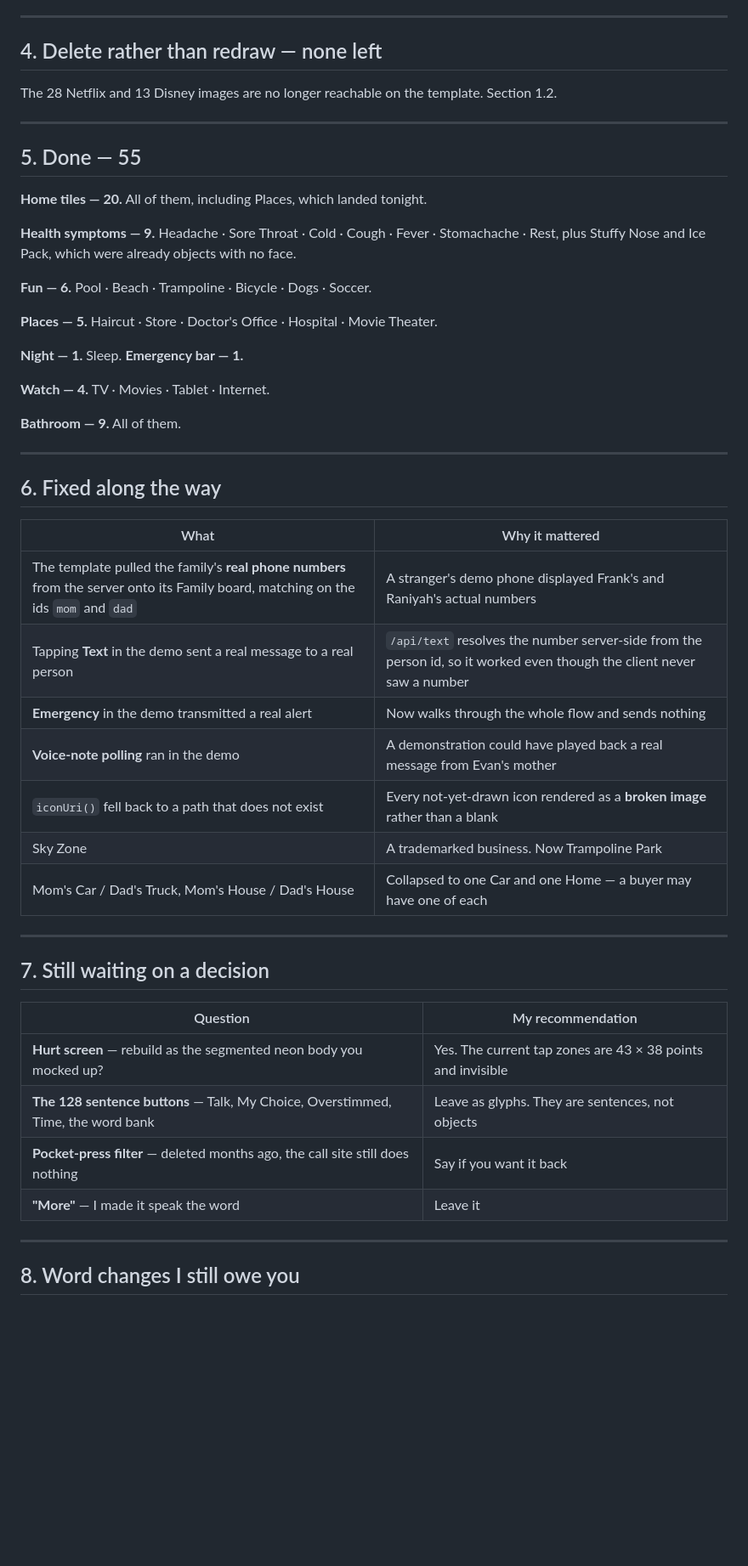
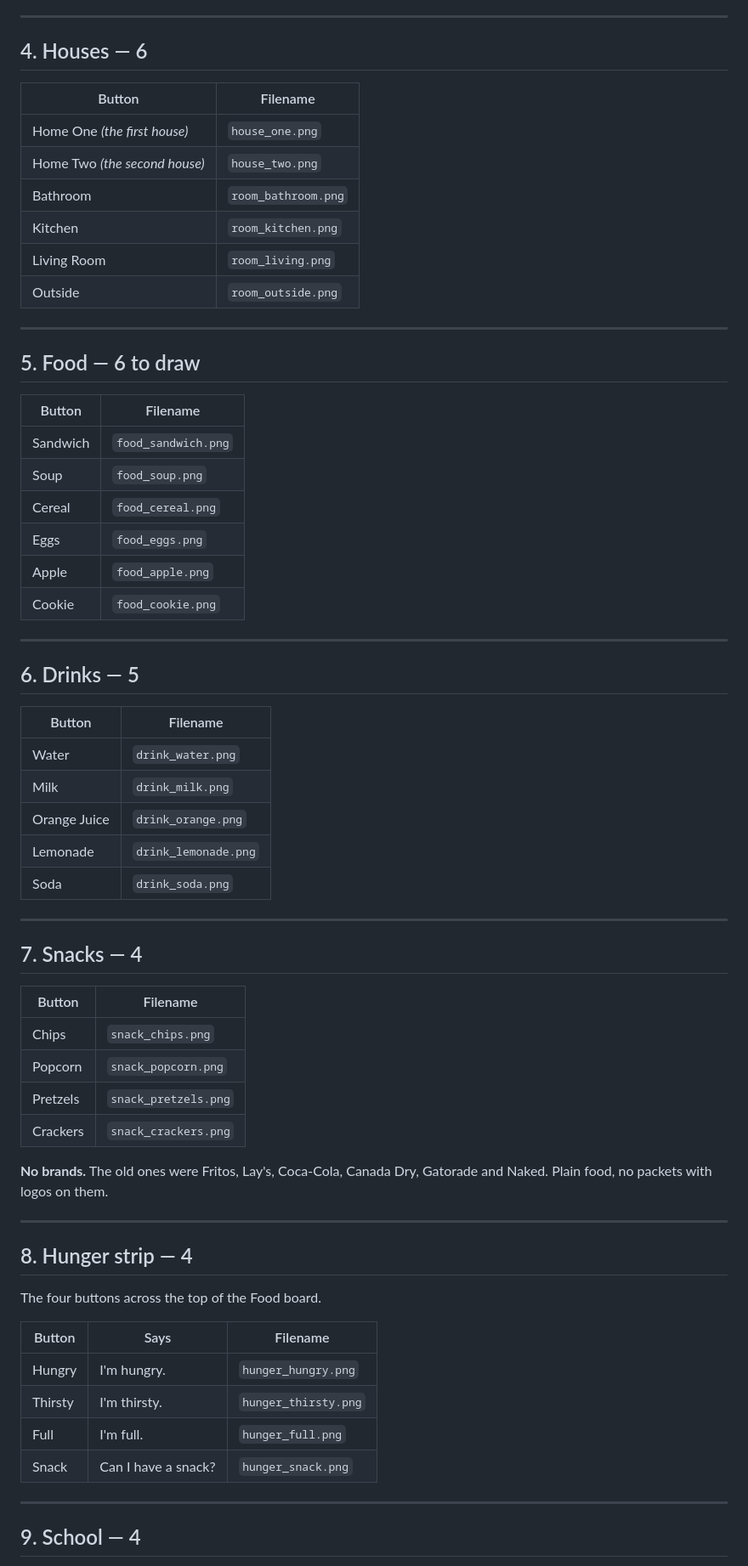
Before and after one commit to fschaeffer16/EZCommTETHER, a Markdown page: ASSETS_TODO.md, the part around one of its changes. Shown at 85% size. GitHub-like rendering; blank space fills up the shorter version.

```diff
--- a/ASSETS_TODO.md
+++ b/ASSETS_TODO.md
@@ -66,54 +76,70 @@ Grapes · Strawberries
 
 ---
 
-## 4. Delete rather than redraw — none left
+## 4. Houses — 6
 
-The 28 Netflix and 13 Disney images are no longer reachable on the template. Section 1.2.
+| Button | Filename |
+|---|---|
+| Home One *(the first house)* | `house_one.png` |
+| Home Two *(the second house)* | `house_two.png` |
+| Bathroom | `room_bathroom.png` |
+| Kitchen | `room_kitchen.png` |
+| Living Room | `room_living.png` |
+| Outside | `room_outside.png` |
 
 ---
 
-## 5. Done — 55
+## 5. Food — 6 to draw
 
-**Home tiles — 20.** All of them, including Places, which landed tonight.
-
-**Health symptoms — 9.** Headache · Sore Throat · Cold · Cough · Fever · Stomachache ·
-Rest, plus Stuffy Nose and Ice Pack, which were already objects with no face.
-
-**Fun — 6.** Pool · Beach · Trampoline · Bicycle · Dogs · Soccer.
-
-**Places — 5.** Haircut · Store · Doctor's Office · Hospital · Movie Theater.
-
-**Night — 1.** Sleep.  **Emergency bar — 1.**
-
-**Watch — 4.** TV · Movies · Tablet · Internet.
-
-**Bathroom — 9.** All of them.
+| Button | Filename |
+|---|---|
+| Sandwich | `food_sandwich.png` |
+| Soup | `food_soup.png` |
+| Cereal | `food_cereal.png` |
+| Eggs | `food_eggs.png` |
+| Apple | `food_apple.png` |
+| Cookie | `food_cookie.png` |
 
 ---
 
-## 6. Fixed along the way
+## 6. Drinks — 5
 
-| What | Why it mattered |
+| Button | Filename |
 |---|---|
-| The template pulled the family's **real phone numbers** from the server onto its Family board, matching on the ids `mom` and `dad` | A stranger's demo phone displayed Frank's and Raniyah's actual numbers |
-| Tapping **Text** in the demo sent a real message to a real person | `/api/text` resolves the number server-side from the person id, so it worked even though the client never saw a number |
-| **Emergency** in the demo transmitted a real alert | Now walks through the whole flow and sends nothing |
-| **Voice-note polling** ran in the demo | A demonstration could have played back a real message from Evan's mother |
-| `iconUri()` fell back to a path that does not exist | Every not-yet-drawn icon rendered as a **broken image** rather than a blank |
-| Sky Zone | A trademarked business. Now Trampoline Park |
-| Mom's Car / Dad's Truck, Mom's House / Dad's House | Collapsed to one Car and one Home — a buyer may have one of each |
+| Water | `drink_water.png` |
+| Milk | `drink_milk.png` |
+| Orange Juice | `drink_orange.png` |
+| Lemonade | `drink_lemonade.png` |
+| Soda | `drink_soda.png` |
 
 ---
 
-## 7. Still waiting on a decision
+## 7. Snacks — 4
 
-| Question | My recommendation |
+| Button | Filename |
 |---|---|
-| **Hurt screen** — rebuild as the segmented neon body you mocked up? | Yes. The current tap zones are 43 × 38 points and invisible |
-| **The 128 sentence buttons** — Talk, My Choice, Overstimmed, Time, the word bank | Leave as glyphs. They are sentences, not objects |
-| **Pocket-press filter** — deleted months ago, the call site still does nothing | Say if you want it back |
-| **"More"** — I made it speak the word | Leave it |
+| Chips | `snack_chips.png` |
+| Popcorn | `snack_popcorn.png` |
+| Pretzels | `snack_pretzels.png` |
+| Crackers | `snack_crackers.png` |
+
+**No brands.** The old ones were Fritos, Lay's, Coca-Cola, Canada Dry, Gatorade and Naked.
+Plain food, no packets with logos on them.
 
 ---
 
-## 8. Word changes I still owe you
+## 8. Hunger strip — 4
+
+The four buttons across the top of the Food board.
+
+| Button | Says | Filename |
+|---|---|---|
+| Hungry | I'm hungry. | `hunger_hungry.png` |
+| Thirsty | I'm thirsty. | `hunger_thirsty.png` |
+| Full | I'm full. | `hunger_full.png` |
+| Snack | Can I have a snack? | `hunger_snack.png` |
+
+---
+
+## 9. School — 4
+
```
Also changed, not shown: other parts of ASSETS_TODO.md (+110 -51 lines).
